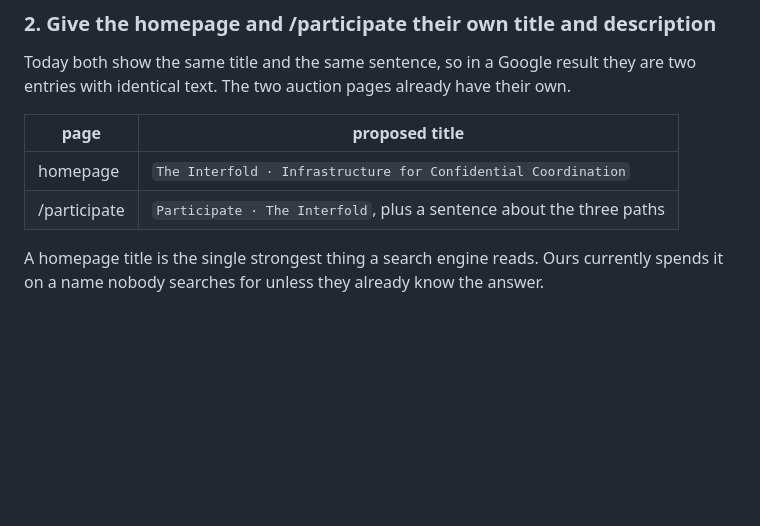
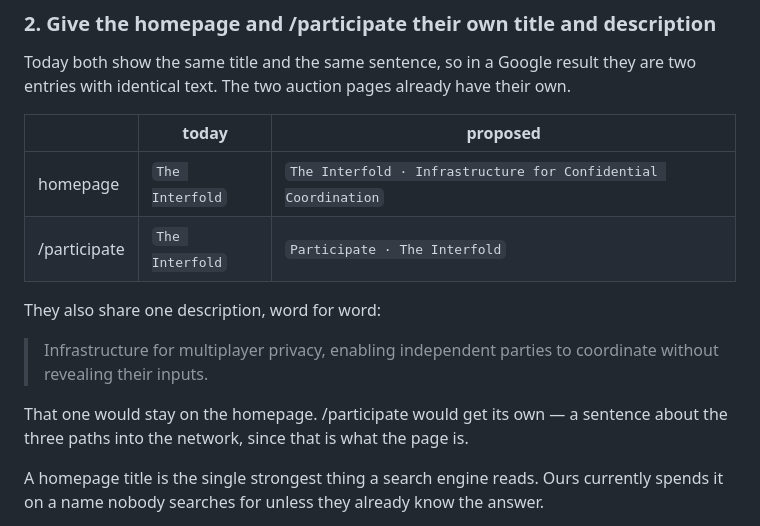
Before and after one commit to theinterfold/website, a Markdown page: seo/proposals/SEO-COPY-PROPOSALS.md, the part around the change. Drawn GitHub-style; blank space fills up the shorter version.

Commit message:
Show what the titles say today, not just what they would say
Decision 2 listed proposed titles against nothing. Anyone reading it had to
already know that both pages currently say "The Interfold" for the proposal to
mean anything -- and the whole point of the item is that the two are identical,
which the table was the natural place to demonstrate and did not.

The table now has a today column, and the shared description is quoted in full
underneath rather than referred to. It is the same sentence on both pages, so
seeing it once makes the duplication obvious in a way the sentence "both show the
same title and the same sentence" does not.

Every other item already showed its before -- decision 4 counts the mentions,
decision 5 puts the title and the headline side by side, decision 7 counts the
existing FAQs. This one was the exception.

Co-Authored-By: Claude Opus 5 <noreply@anthropic.com>

```diff
--- a/seo/proposals/SEO-COPY-PROPOSALS.md
+++ b/seo/proposals/SEO-COPY-PROPOSALS.md
@@ -109,10 +109,18 @@ the link. A person reading the page still can't.
 Today both show the same title and the same sentence, so in a Google result they
 are two entries with identical text. The two auction pages already have their own.
 
-| page | proposed title |
-|---|---|
-| homepage | `The Interfold · Infrastructure for Confidential Coordination` |
-| /participate | `Participate · The Interfold`, plus a sentence about the three paths |
+| | today | proposed |
+|---|---|---|
+| homepage | `The Interfold` | `The Interfold · Infrastructure for Confidential Coordination` |
+| /participate | `The Interfold` | `Participate · The Interfold` |
+
+They also share one description, word for word:
+
+> Infrastructure for multiplayer privacy, enabling independent parties to
+> coordinate without revealing their inputs.
+
+That one would stay on the homepage. /participate would get its own — a sentence
+about the three paths into the network, since that is what the page is.
 
 A homepage title is the single strongest thing a search engine reads. Ours
 currently spends it on a name nobody searches for unless they already know the
```
